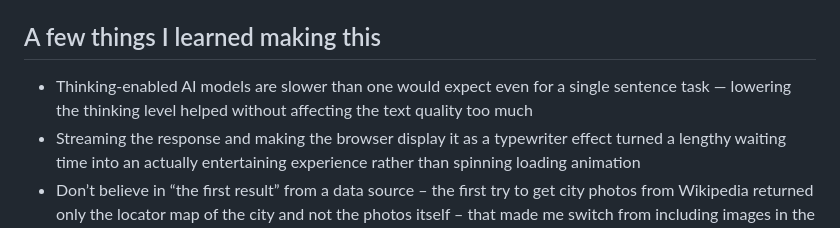
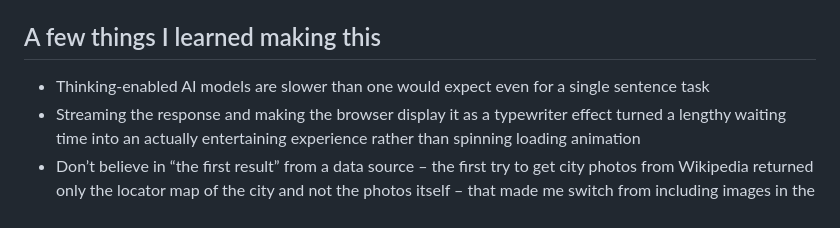
Before and after one commit to rishidvelayutham12-cloud/MoodCast, a Markdown page: README.md, the part around the change. Rendered like a GitHub page.

Commit message:
README with project details and instructions

```diff
--- a/README.md
+++ b/README.md
@@ -42,7 +42,7 @@ I can't put the Gemini API key directly into the frontend JS code — it will be
 
 ## A few things I learned making this
 
-- Thinking-enabled AI models are slower than one would expect even for a single sentence task — lowering the thinking level helped without affecting the text quality too much
+- Thinking-enabled AI models are slower than one would expect even for a single sentence task
 - Streaming the response and making the browser display it as a typewriter effect turned a lengthy waiting time into an actually entertaining experience rather than spinning loading animation
 - Don’t believe in “the first result” from a data source – the first try to get city photos from Wikipedia returned only the locator map of the city and not the photos itself – that made me switch from including images in the app and focus fully on the AI-written mood line as an app’s personality
 - GitHub's push protection caught a hard-coded API key in the middle of push – a good reminder why mixing API keys and public repositories is a bad idea
```
